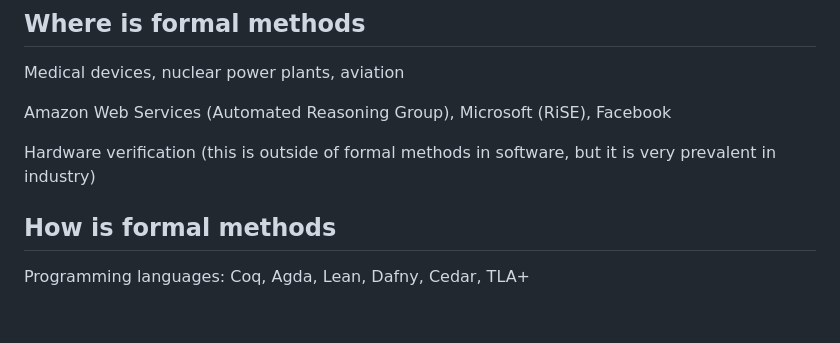
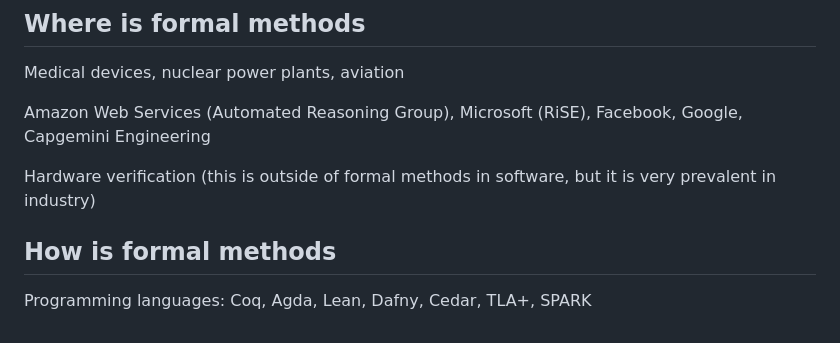
Before and after one commit to yutatokoi/website, a Markdown page: writing/what-is-formal-methods.md, the part around the change printed below. Drawn GitHub-style.

Commit message:
feat: capgemini engineering

```diff
--- a/writing/what-is-formal-methods.md
+++ b/writing/what-is-formal-methods.md
@@ -38,10 +38,10 @@ Formalised specifications may not be 100% replicated in the production version.
 
 Medical devices, nuclear power plants, aviation
 
-Amazon Web Services (Automated Reasoning Group), Microsoft (RiSE), Facebook
+Amazon Web Services (Automated Reasoning Group), Microsoft (RiSE), Facebook, Google, Capgemini Engineering
 
 Hardware verification (this is outside of formal methods in software, but it is very prevalent in industry)
 
 ## How is formal methods
 
-Programming languages: Coq, Agda, Lean, Dafny, Cedar, TLA+
+Programming languages: Coq, Agda, Lean, Dafny, Cedar, TLA+, SPARK
```
Also changed, not shown: other parts of writing/what-is-formal-methods.md (+1 -1 lines).
